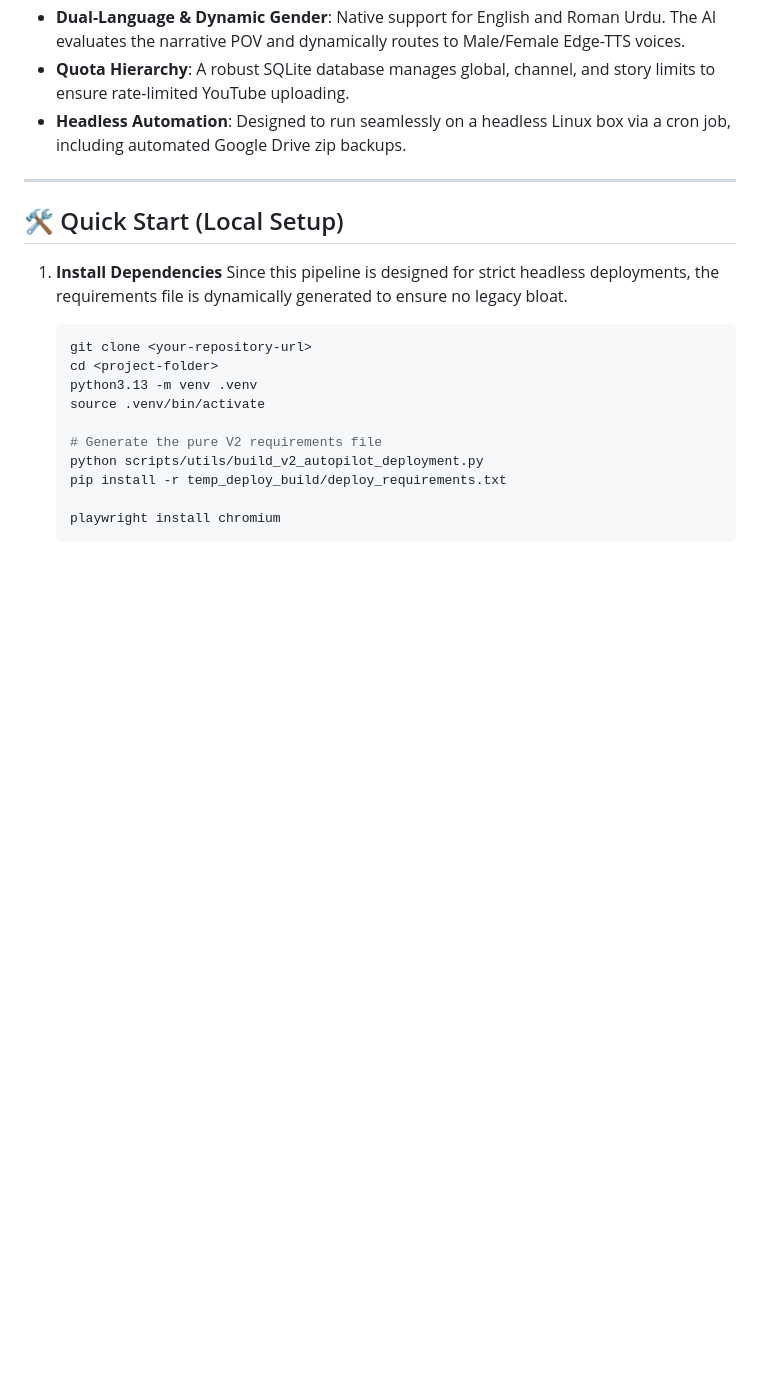
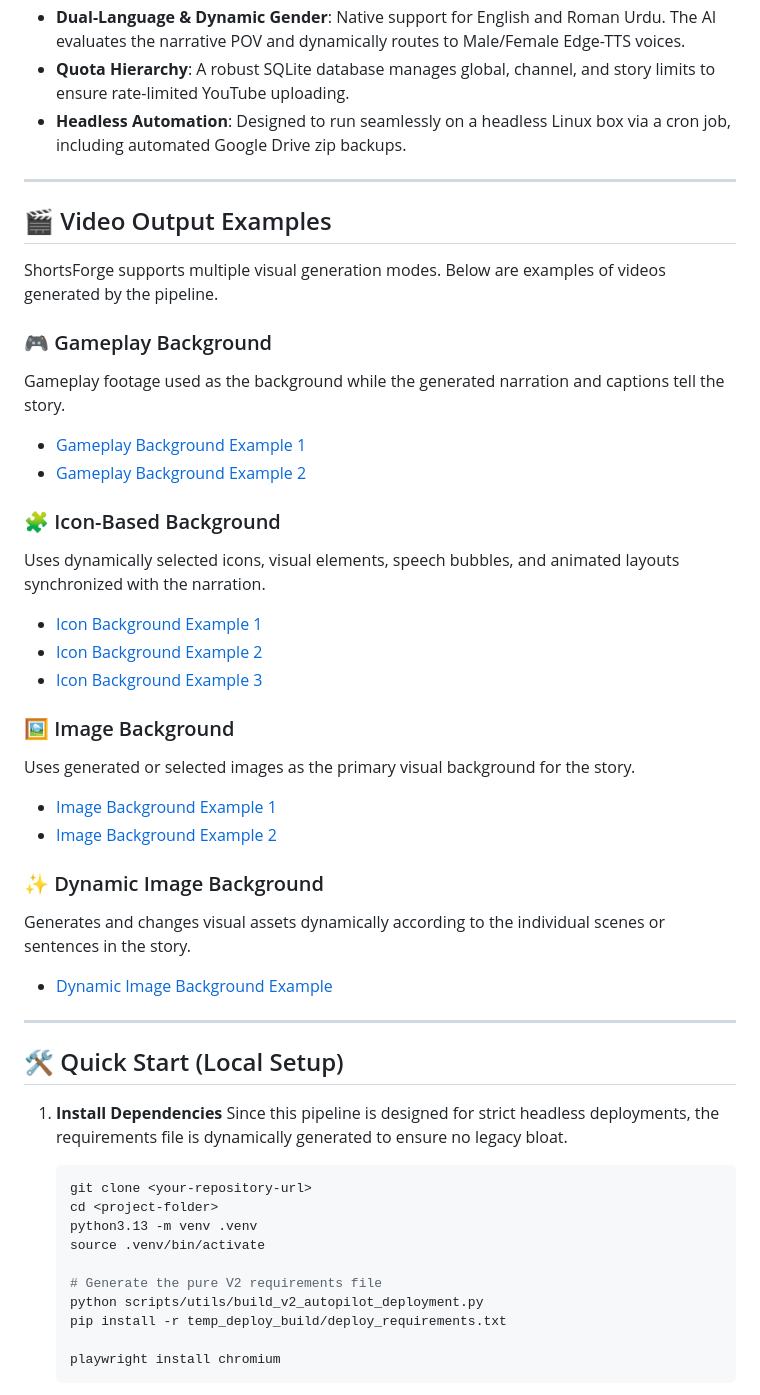
Before and after one commit to AlphaTab435/AlphaTab-OpenSource, a Markdown page: shortsforge-platform/README.md, the part around the change. Rendered like a GitHub page; blank space fills up the shorter version.

Commit message:
Add video output examples to README
Added video output examples section with links to gameplay, icon-based, image, and dynamic image background examples.

```diff
--- a/shortsforge-platform/README.md
+++ b/shortsforge-platform/README.md
@@ -10,6 +10,40 @@ ShortsForge is an autonomous video generation pipeline. It scrapes content, rewr
 - **Dual-Language & Dynamic Gender**: Native support for English and Roman Urdu. The AI evaluates the narrative POV and dynamically routes to Male/Female Edge-TTS voices.
 - **Quota Hierarchy**: A robust SQLite database manages global, channel, and story limits to ensure rate-limited YouTube uploading.
 - **Headless Automation**: Designed to run seamlessly on a headless Linux box via a cron job, including automated Google Drive zip backups.
+
+---
+
+## 🎬 Video Output Examples
+
+ShortsForge supports multiple visual generation modes. Below are examples of videos generated by the pipeline.
+
+### 🎮 Gameplay Background
+
+Gameplay footage used as the background while the generated narration and captions tell the story.
+
+- [Gameplay Background Example 1](https://www.youtube.com/watch?v=u6-yoLiuoVs)
+- [Gameplay Background Example 2](https://www.youtube.com/watch?v=bCNQd1wDIIc)
+
+### 🧩 Icon-Based Background
+
+Uses dynamically selected icons, visual elements, speech bubbles, and animated layouts synchronized with the narration.
+
+- [Icon Background Example 1](https://www.youtube.com/shorts/i5NN7EiT6yk)
+- [Icon Background Example 2](https://www.youtube.com/shorts/pmNiapYVKtI)
+- [Icon Background Example 3](https://www.youtube.com/shorts/gnrQw5iuiFI)
+
+### 🖼️ Image Background
+
+Uses generated or selected images as the primary visual background for the story.
+
+- [Image Background Example 1](https://www.youtube.com/shorts/rj80FJR1AKM)
+- [Image Background Example 2](https://www.youtube.com/shorts/xtYTTCoBkN8)
+
+### ✨ Dynamic Image Background
+
+Generates and changes visual assets dynamically according to the individual scenes or sentences in the story.
+
+- [Dynamic Image Background Example](https://www.youtube.com/shorts/VXhZFAuFZ8U)
 
 ---
 
```
